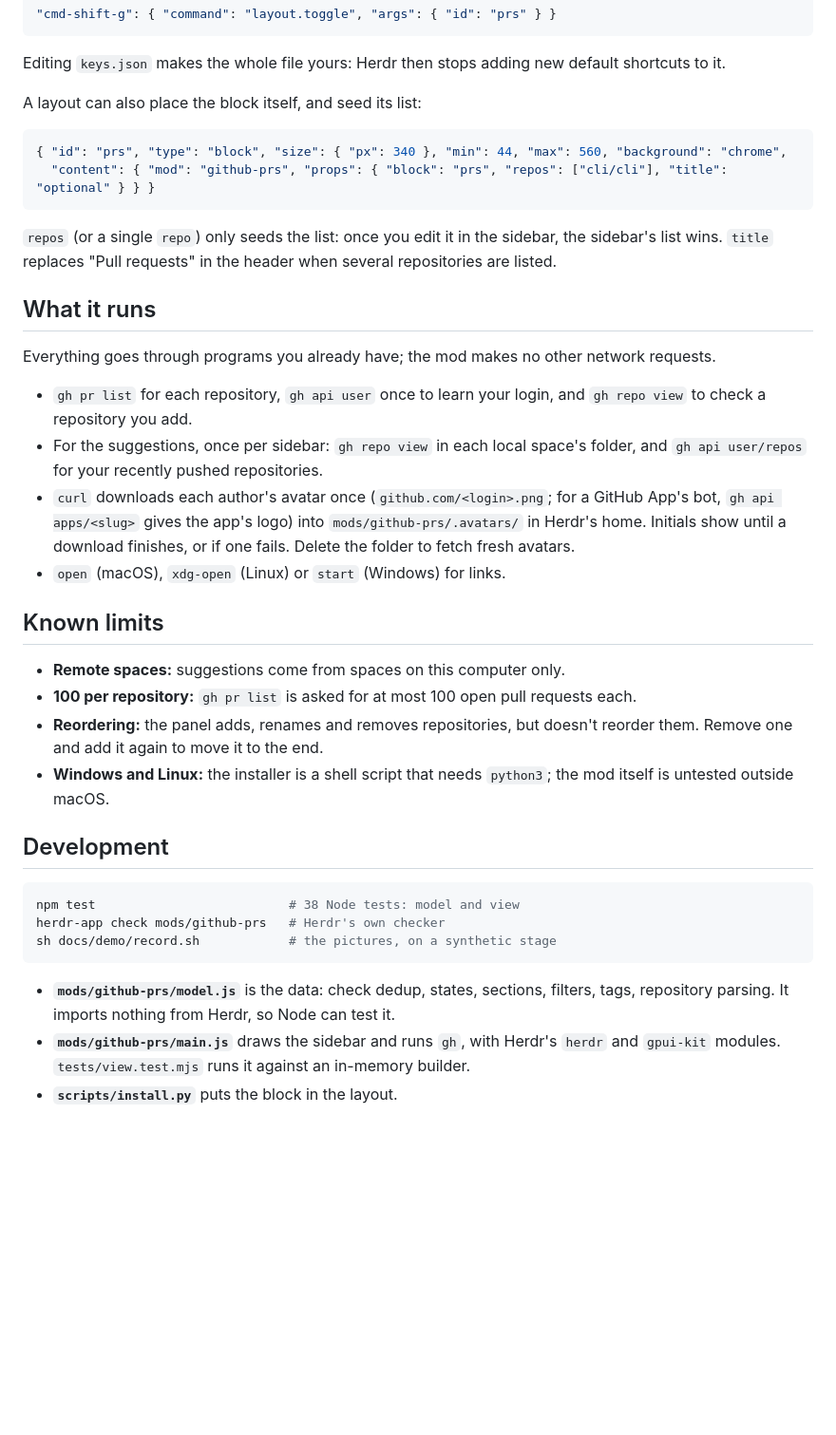
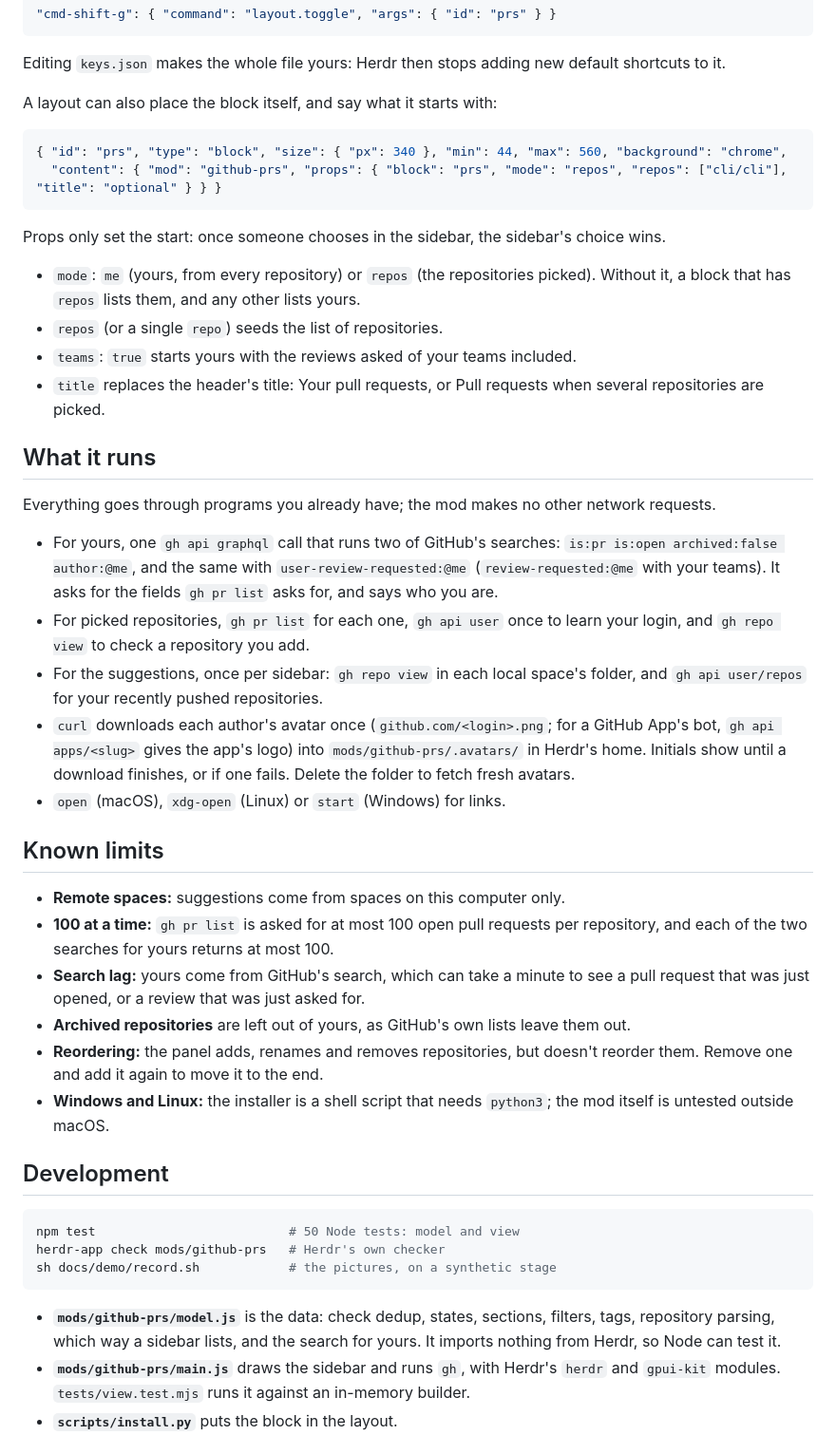
Before and after one commit to jeffarese/herdr-prs, a Markdown page: README.md, the part around one of its changes. Shown at 95% size. Rendered like a GitHub page; blank space fills up the shorter version.

````diff
--- a/README.md
+++ b/README.md
@@ -117,23 +134,32 @@ To hide or show the sidebar, run `herdr-app do layout.toggle --id prs`, or bind
 Editing `keys.json` makes the whole file yours: Herdr then stops adding new default shortcuts
 to it.
 
-A layout can also place the block itself, and seed its list:
+A layout can also place the block itself, and say what it starts with:
 
 ```json
 { "id": "prs", "type": "block", "size": { "px": 340 }, "min": 44, "max": 560, "background": "chrome",
-  "content": { "mod": "github-prs", "props": { "block": "prs", "repos": ["cli/cli"], "title": "optional" } } }
+  "content": { "mod": "github-prs", "props": { "block": "prs", "mode": "repos", "repos": ["cli/cli"], "title": "optional" } } }
 ```
 
-`repos` (or a single `repo`) only seeds the list: once you edit it in the sidebar, the
-sidebar's list wins. `title` replaces "Pull requests" in the header when several repositories
-are listed.
+Props only set the start: once someone chooses in the sidebar, the sidebar's choice wins.
+
+- `mode`: `me` (yours, from every repository) or `repos` (the repositories picked). Without
+  it, a block that has `repos` lists them, and any other lists yours.
+- `repos` (or a single `repo`) seeds the list of repositories.
+- `teams`: `true` starts yours with the reviews asked of your teams included.
+- `title` replaces the header's title: Your pull requests, or Pull requests when several
+  repositories are picked.
 
 ## What it runs
 
 Everything goes through programs you already have; the mod makes no other network requests.
 
-- `gh pr list` for each repository, `gh api user` once to learn your login, and
-  `gh repo view` to check a repository you add.
+- For yours, one `gh api graphql` call that runs two of GitHub's searches:
+  `is:pr is:open archived:false author:@me`, and the same with `user-review-requested:@me`
+  (`review-requested:@me` with your teams). It asks for the fields `gh pr list` asks for, and
+  says who you are.
+- For picked repositories, `gh pr list` for each one, `gh api user` once to learn your login,
+  and `gh repo view` to check a repository you add.
 - For the suggestions, once per sidebar: `gh repo view` in each local space's folder, and
   `gh api user/repos` for your recently pushed repositories.
 - `curl` downloads each author's avatar once (`github.com/<login>.png`; for a GitHub App's
@@ -145,7 +171,11 @@ Everything goes through programs you already have; the mod makes no other networ
 ## Known limits
 
 - **Remote spaces:** suggestions come from spaces on this computer only.
-- **100 per repository:** `gh pr list` is asked for at most 100 open pull requests each.
+- **100 at a time:** `gh pr list` is asked for at most 100 open pull requests per repository,
+  and each of the two searches for yours returns at most 100.
+- **Search lag:** yours come from GitHub's search, which can take a minute to see a pull
+  request that was just opened, or a review that was just asked for.
+- **Archived repositories** are left out of yours, as GitHub's own lists leave them out.
 - **Reordering:** the panel adds, renames and removes repositories, but doesn't reorder them.
   Remove one and add it again to move it to the end.
 - **Windows and Linux:** the installer is a shell script that needs `python3`; the mod itself
@@ -154,13 +184,13 @@ Everything goes through programs you already have; the mod makes no other networ
 ## Development
 
 ```sh
-npm test                          # 38 Node tests: model and view
+npm test                          # 50 Node tests: model and view
 herdr-app check mods/github-prs   # Herdr's own checker
 sh docs/demo/record.sh            # the pictures, on a synthetic stage
 ```
 
 - **`mods/github-prs/model.js`** is the data: check dedup, states, sections, filters, tags,
-  repository parsing. It imports nothing from Herdr, so Node can test it.
+  repository parsing, which way a sidebar lists, and the search for yours. It imports nothing from Herdr, so Node can test it.
 - **`mods/github-prs/main.js`** draws the sidebar and runs `gh`, with Herdr's `herdr` and
   `gpui-kit` modules. `tests/view.test.mjs` runs it against an in-memory builder.
 - **`scripts/install.py`** puts the block in the layout.
````
Also changed, not shown: other parts of README.md (+41 -24 lines), docs/demo/README.md (+6 -6 lines), docs/media/first-run.png (deleted), docs/media/what-to-list.png (added), preview.png, 8 other files.
